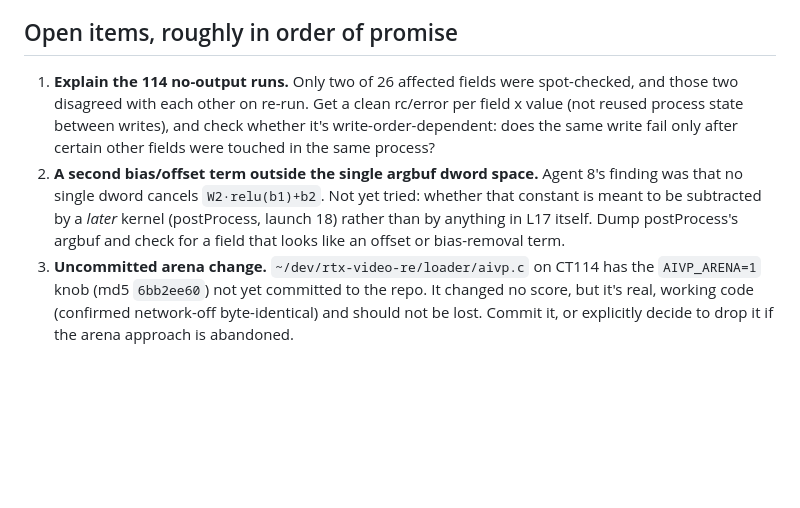
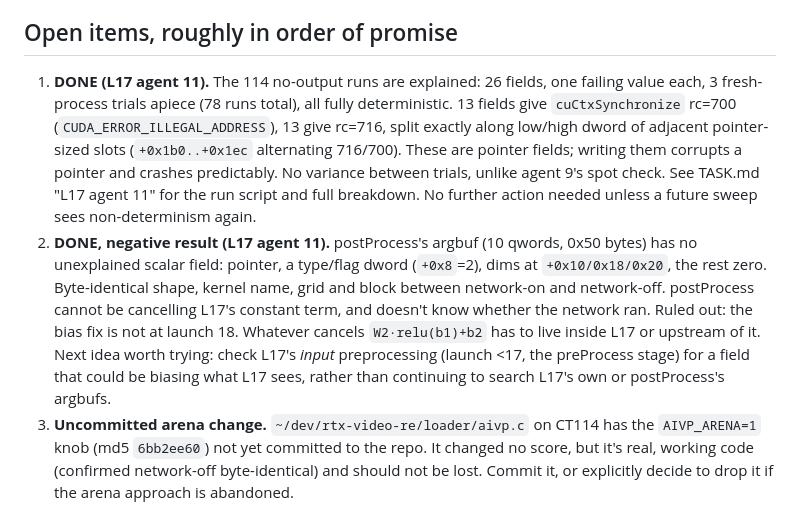
Before and after one commit to sanchitd5/jellyfin-gpu-upscale, a Markdown page: TASK.L17.md, the part around the change. Drawn GitHub-style; blank space fills up the shorter version.

```diff
--- a/TASK.L17.md
+++ b/TASK.L17.md
@@ -47,14 +47,21 @@ finishing before drawing conclusions from partial numbers.
 
 ## Open items, roughly in order of promise
 
-1. **Explain the 114 no-output runs.** Only two of 26 affected fields were spot-checked, and those
-   two disagreed with each other on re-run. Get a clean rc/error per field x value (not reused
-   process state between writes), and check whether it's write-order-dependent: does the same
-   write fail only after certain other fields were touched in the same process?
-2. **A second bias/offset term outside the single argbuf dword space.** Agent 8's finding was that
-   no single dword cancels `W2·relu(b1)+b2`. Not yet tried: whether that constant is meant to be
-   subtracted by a *later* kernel (postProcess, launch 18) rather than by anything in L17 itself.
-   Dump postProcess's argbuf and check for a field that looks like an offset or bias-removal term.
+1. **DONE (L17 agent 11).** The 114 no-output runs are explained: 26 fields, one failing value
+   each, 3 fresh-process trials apiece (78 runs total), all fully deterministic. 13 fields give
+   `cuCtxSynchronize` rc=700 (`CUDA_ERROR_ILLEGAL_ADDRESS`), 13 give rc=716, split exactly along
+   low/high dword of adjacent pointer-sized slots (`+0x1b0..+0x1ec` alternating 716/700). These
+   are pointer fields; writing them corrupts a pointer and crashes predictably. No variance
+   between trials, unlike agent 9's spot check. See TASK.md "L17 agent 11" for the run script and
+   full breakdown. No further action needed unless a future sweep sees non-determinism again.
+2. **DONE, negative result (L17 agent 11).** postProcess's argbuf (10 qwords, 0x50 bytes) has no
+   unexplained scalar field: pointer, a type/flag dword (`+0x8`=2), dims at `+0x10/0x18/0x20`,
+   the rest zero. Byte-identical shape, kernel name, grid and block between network-on and
+   network-off. postProcess cannot be cancelling L17's constant term, and doesn't know whether the
+   network ran. Ruled out: the bias fix is not at launch 18. Whatever cancels
+   `W2·relu(b1)+b2` has to live inside L17 or upstream of it. Next idea worth trying: check L17's
+   *input* preprocessing (launch <17, the preProcess stage) for a field that could be biasing what
+   L17 sees, rather than continuing to search L17's own or postProcess's argbufs.
 3. **Uncommitted arena change.** `~/dev/rtx-video-re/loader/aivp.c` on CT114 has the `AIVP_ARENA=1`
    knob (md5 `6bb2ee60`) not yet committed to the repo. It changed no score, but it's real,
    working code (confirmed network-off byte-identical) and should not be lost. Commit it, or
```
Also changed, not shown: TASK.md (+22 -0 lines).
